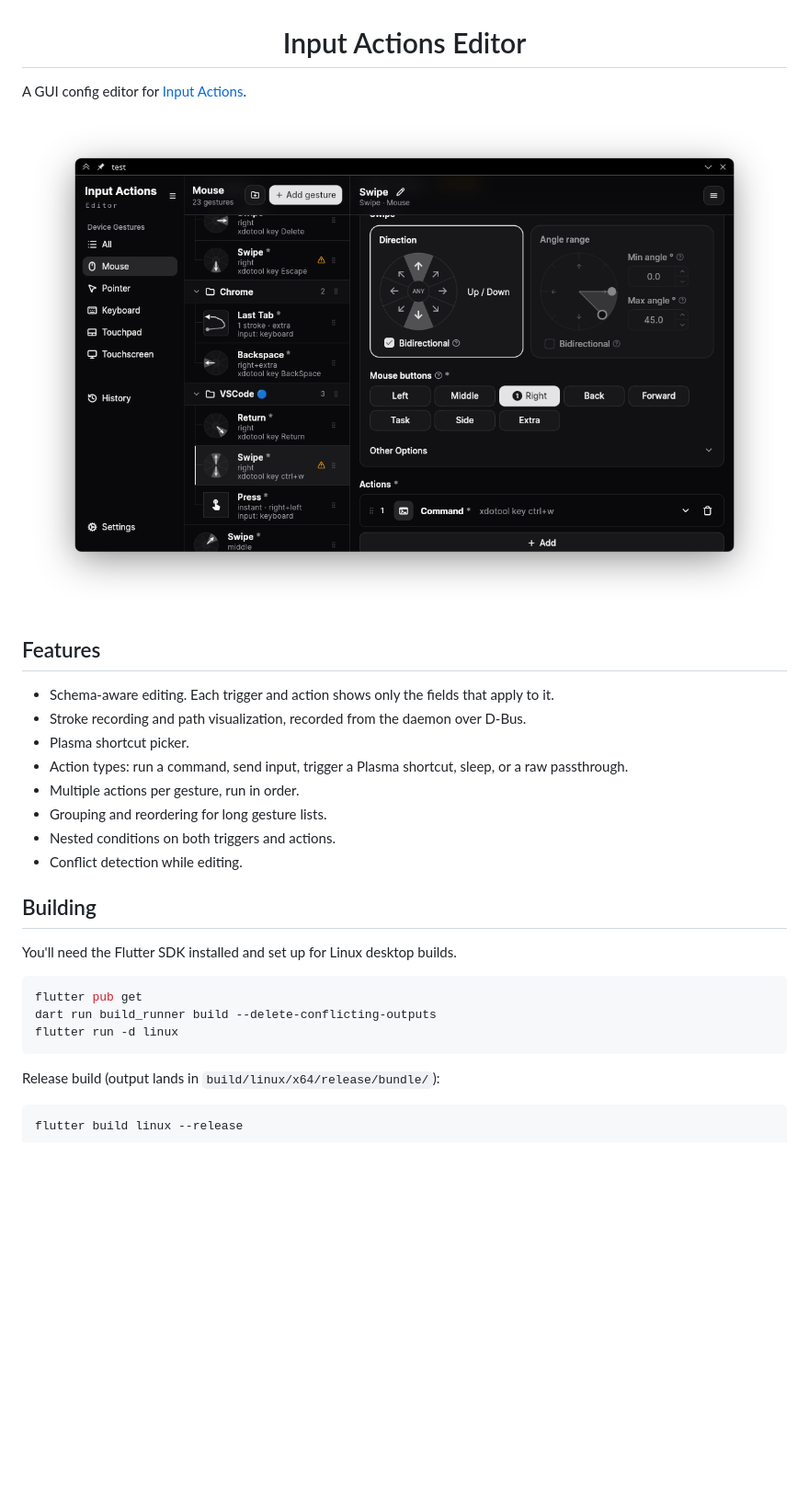
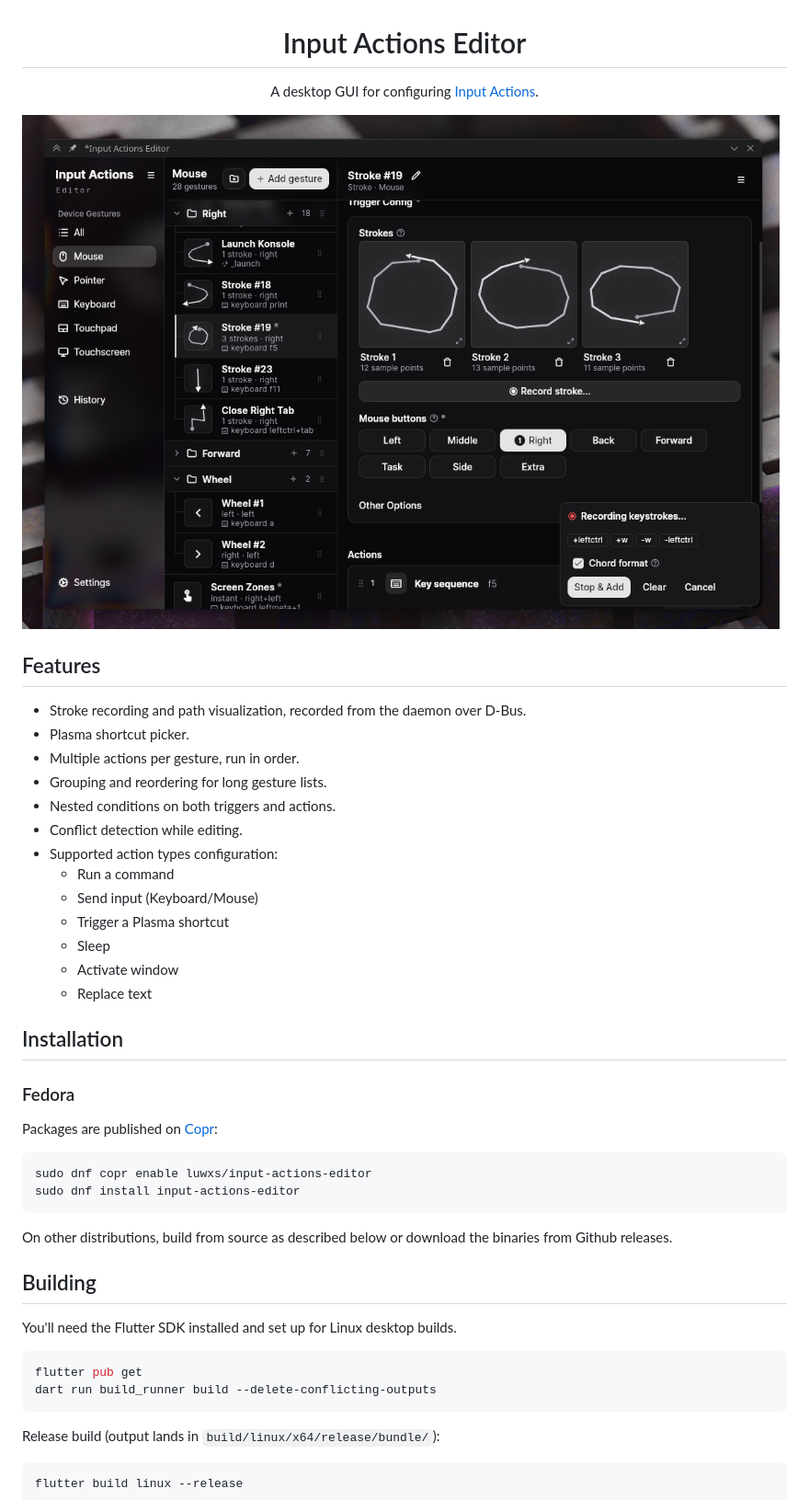
Before and after one commit to Luwx/InputActionsEditor, a Markdown page: README.md, the part around the change. Shown: that part at 92% size. Drawn GitHub-style; pictures changed too: screenshot.png; blank space fills up the shorter version.

````diff
--- a/README.md
+++ b/README.md
@@ -1,20 +1,38 @@
 <h1 align="center">Input Actions Editor</h1>
 
-A GUI config editor for [Input Actions](https://github.com/taj-ny/InputActions).
+<p align="center">A desktop GUI for configuring <a href="https://github.com/taj-ny/InputActions">Input Actions</a>.</p>
 
 ![screenshot](screenshot.png)
 
 
 ## Features
 
-- Schema-aware editing. Each trigger and action shows only the fields that apply to it.
 - Stroke recording and path visualization, recorded from the daemon over D-Bus.
 - Plasma shortcut picker.
-- Action types: run a command, send input, trigger a Plasma shortcut, sleep, or a raw passthrough.
 - Multiple actions per gesture, run in order.
 - Grouping and reordering for long gesture lists.
 - Nested conditions on both triggers and actions.
 - Conflict detection while editing.
+- Supported action types configuration:
+    - Run a command
+    - Send input (Keyboard/Mouse)
+    - Trigger a Plasma shortcut
+    - Sleep
+    - Activate window
+    - Replace text
+
+## Installation
+
+### Fedora
+
+Packages are published on [Copr](https://copr.fedorainfracloud.org/coprs/luwxs/input-actions-editor/):
+
+```sh
+sudo dnf copr enable luwxs/input-actions-editor
+sudo dnf install input-actions-editor
+```
+
+On other distributions, build from source as described below or download the binaries from Github releases.
 
 ## Building
 
@@ -23,7 +41,6 @@ You'll need the Flutter SDK installed and set up for Linux desktop builds.
 ```sh
 flutter pub get
 dart run build_runner build --delete-conflicting-outputs
-flutter run -d linux
 ```
 
 Release build (output lands in `build/linux/x64/release/bundle/`):
````
